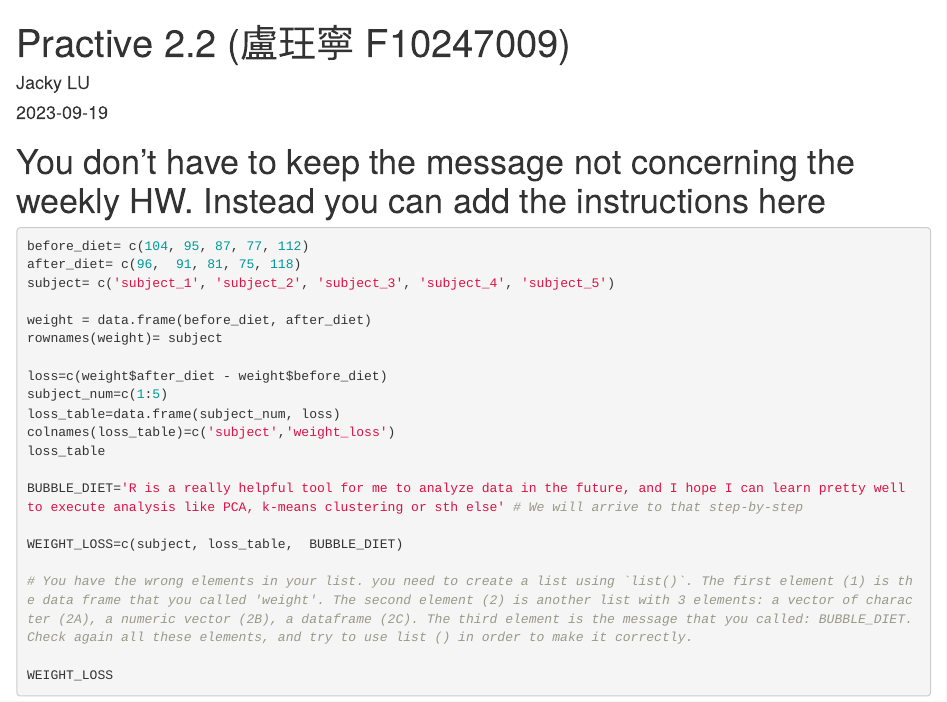
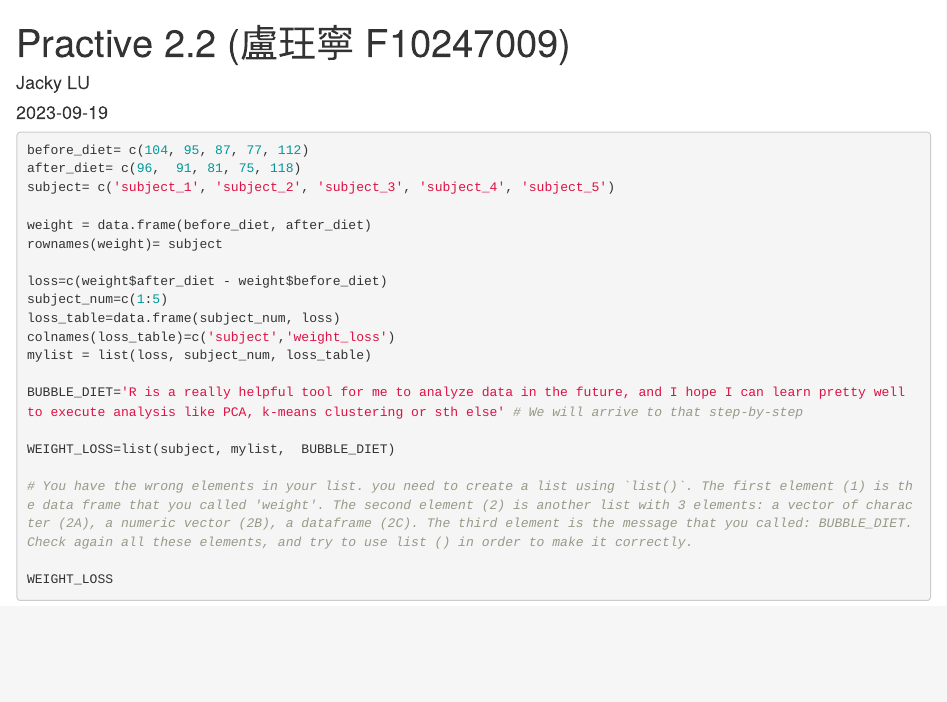
Before and after one commit to JackyLuCN/Week3, an R Markdown document (Practice 3.2 (盧玨寧 F10247009).Rmd): the page in a window 1100 px wide, from its top. Rendered offline with R 4.5, knitr and Pandoc, with nearby package versions.

Commit message:
correct version

````diff
--- a/Practice 3.2 (盧玨寧 F10247009).Rmd
+++ b/Practice 3.2 (盧玨寧 F10247009).Rmd
@@ -4,8 +4,6 @@ author: "Jacky LU"
 date: "2023-09-19"
 output: html_document
 ---
-
-# You don't have to keep the message not concerning the weekly HW. Instead you can add the instructions here
 
 ```{r,  eval=FALSE}
 before_diet= c(104, 95, 87, 77, 112)
@@ -19,11 +17,11 @@ loss=c(weight$after_diet - weight$before_diet)
 subject_num=c(1:5)
 loss_table=data.frame(subject_num, loss)
 colnames(loss_table)=c('subject','weight_loss')
-loss_table
+mylist = list(loss, subject_num, loss_table)
 
 BUBBLE_DIET='R is a really helpful tool for me to analyze data in the future, and I hope I can learn pretty well to execute analysis like PCA, k-means clustering or sth else' # We will arrive to that step-by-step
 
-WEIGHT_LOSS=c(subject, loss_table,  BUBBLE_DIET)
+WEIGHT_LOSS=list(subject, mylist,  BUBBLE_DIET)
 
 # You have the wrong elements in your list. you need to create a list using `list()`. The first element (1) is the data frame that you called 'weight'. The second element (2) is another list with 3 elements: a vector of character (2A), a numeric vector (2B), a dataframe (2C). The third element is the message that you called: BUBBLE_DIET. Check again all these elements, and try to use list () in order to make it correctly.
 
````
Also changed, not shown: Practice-3.2--盧玨寧-F10247009-.html (added).
